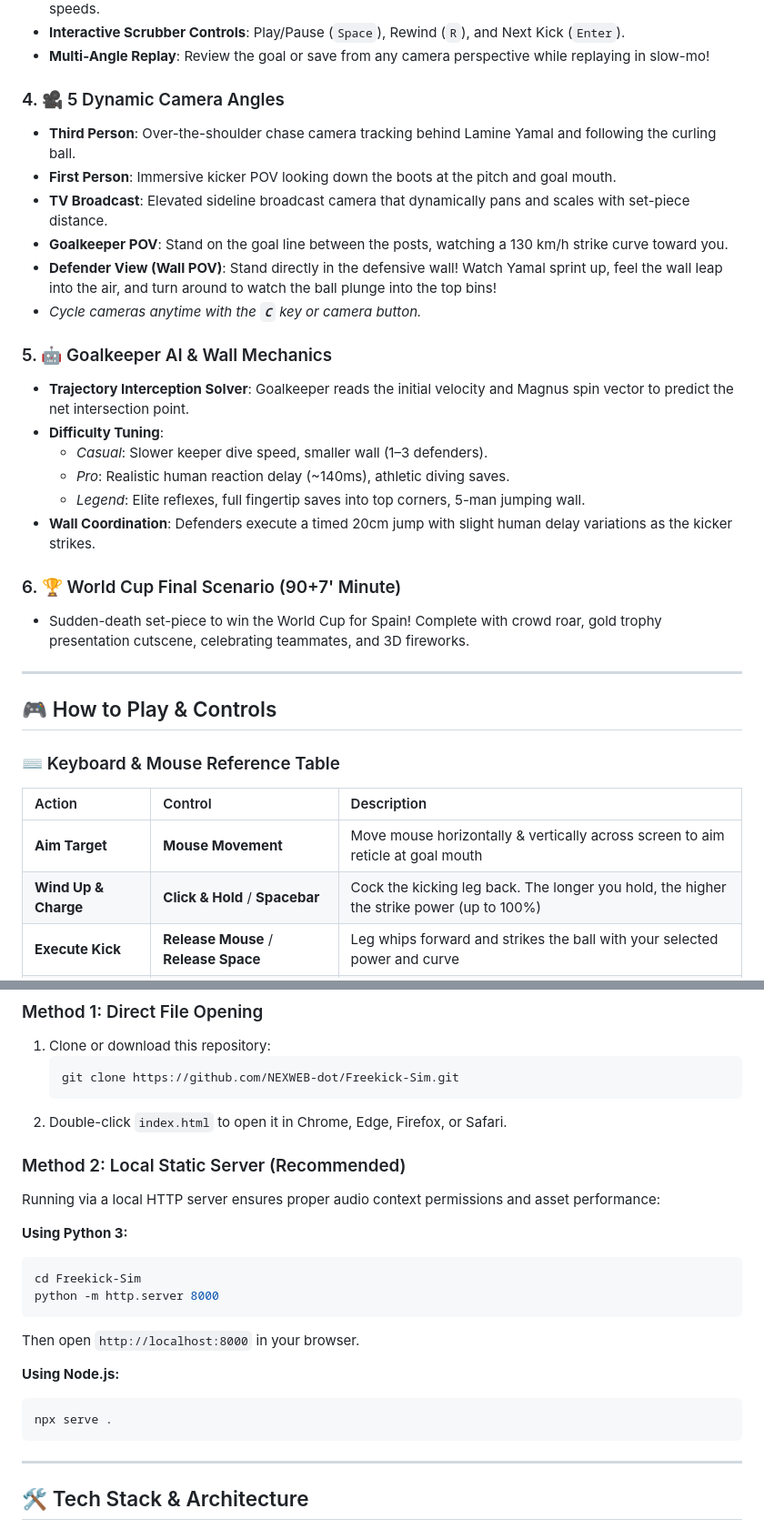
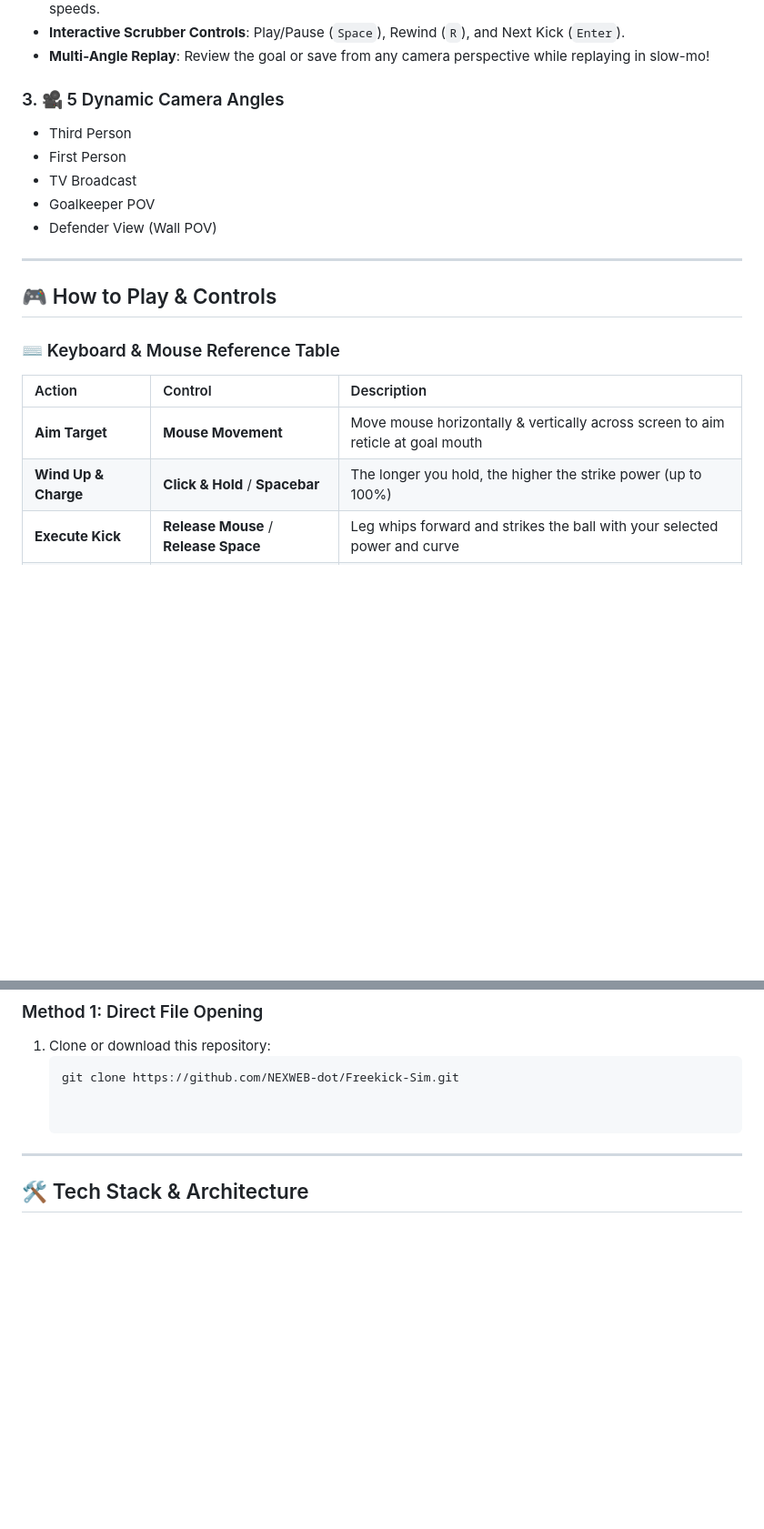
Before and after one commit to NEXWEB-dot/Freekick-Sim, a Markdown page: README.md, 2 parts joined by grey strips. Shown at 91% size. Rendered like a GitHub page; blank space fills up the shorter version.

````diff
--- a/README.md
+++ b/README.md
@@ -50,25 +35,12 @@ I set out to build a pure, zero-install WebGL simulation that captures the magic
 - **Interactive Scrubber Controls**: Play/Pause (`Space`), Rewind (`R`), and Next Kick (`Enter`).
 - **Multi-Angle Replay**: Review the goal or save from any camera perspective while replaying in slow-mo!
 
-### 4. 🎥 5 Dynamic Camera Angles
-- **Third Person**: Over-the-shoulder chase camera tracking behind Lamine Yamal and following the curling ball.
-- **First Person**: Immersive kicker POV looking down the boots at the pitch and goal mouth.
-- **TV Broadcast**: Elevated sideline broadcast camera that dynamically pans and scales with set-piece distance.
-- **Goalkeeper POV**: Stand on the goal line between the posts, watching a 130 km/h strike curve toward you.
-- **Defender View (Wall POV)**: Stand directly in the defensive wall! Watch Yamal sprint up, feel the wall leap into the air, and turn around to watch the ball plunge into the top bins!
-- *Cycle cameras anytime with the **`C`** key or camera button.*
-
-### 5. 🤖 Goalkeeper AI & Wall Mechanics
-- **Trajectory Interception Solver**: Goalkeeper reads the initial velocity and Magnus spin vector to predict the net intersection point.
-- **Difficulty Tuning**:
-  - *Casual*: Slower keeper dive speed, smaller wall (1–3 defenders).
-  - *Pro*: Realistic human reaction delay (~140ms), athletic diving saves.
-  - *Legend*: Elite reflexes, full fingertip saves into top corners, 5-man jumping wall.
-- **Wall Coordination**: Defenders execute a timed 20cm jump with slight human delay variations as the kicker strikes.
-
-### 6. 🏆 World Cup Final Scenario (90+7' Minute)
-- Sudden-death set-piece to win the World Cup for Spain! Complete with crowd roar, gold trophy presentation cutscene, celebrating teammates, and 3D fireworks.
-
+### 3. 🎥 5 Dynamic Camera Angles
+- Third Person
+- First Person
+- TV Broadcast
+- Goalkeeper POV
+- Defender View (Wall POV)
 ---
 
 ## 🎮 How to Play & Controls
@@ -78,7 +50,7 @@ I set out to build a pure, zero-install WebGL simulation that captures the magic
 | Action | Control | Description |
 | :--- | :--- | :--- |
 | **Aim Target** | **Mouse Movement** | Move mouse horizontally & vertically across screen to aim reticle at goal mouth |
-| **Wind Up & Charge** | **Click & Hold** / **Spacebar** | Cock the kicking leg back. The longer you hold, the higher the strike power (up to 100%) |
+| **Wind Up & Charge** | **Click & Hold** / **Spacebar** |  The longer you hold, the higher the strike power (up to 100%) |
 | **Execute Kick** | **Release Mouse** / **Release Space** | Leg whips forward and strikes the ball with your selected power and curve |
 | **Boot Spin / Curve** | **`←` `→`** / **`A` `D` Keys** | Adjust foot contact angle: Inside Curler (negative), Straight (0.0), Outside Trivela (positive) |
 | **Shot Type** | **HUD Buttons** | Toggle between **⚡ Power**, **🌀 Finesse**, and **↩ Trivela** |
@@ -98,23 +70,7 @@ This project requires **zero build steps, zero npm installations, and zero compi
 1. Clone or download this repository:
    ```bash
    git clone https://github.com/NEXWEB-dot/Freekick-Sim.git
-   ```
-2. Double-click `index.html` to open it in Chrome, Edge, Firefox, or Safari.
 
-### Method 2: Local Static Server (Recommended)
-Running via a local HTTP server ensures proper audio context permissions and asset performance:
-
-**Using Python 3:**
-```bash
-cd Freekick-Sim
-python -m http.server 8000
-```
-Then open `http://localhost:8000` in your browser.
-
-**Using Node.js:**
-```bash
-npx serve .
-```
 
 ---
 
````
Also changed, not shown: other parts of README.md (+11 -26 lines).
